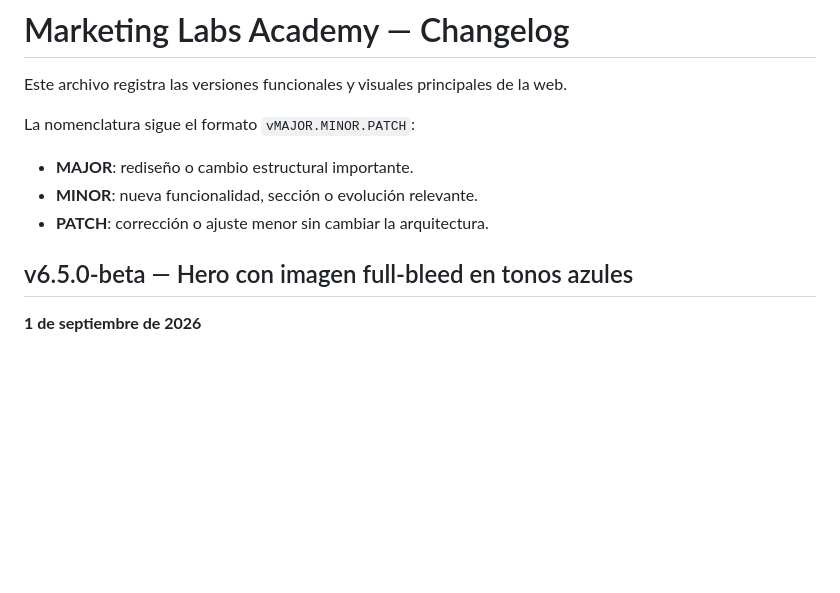
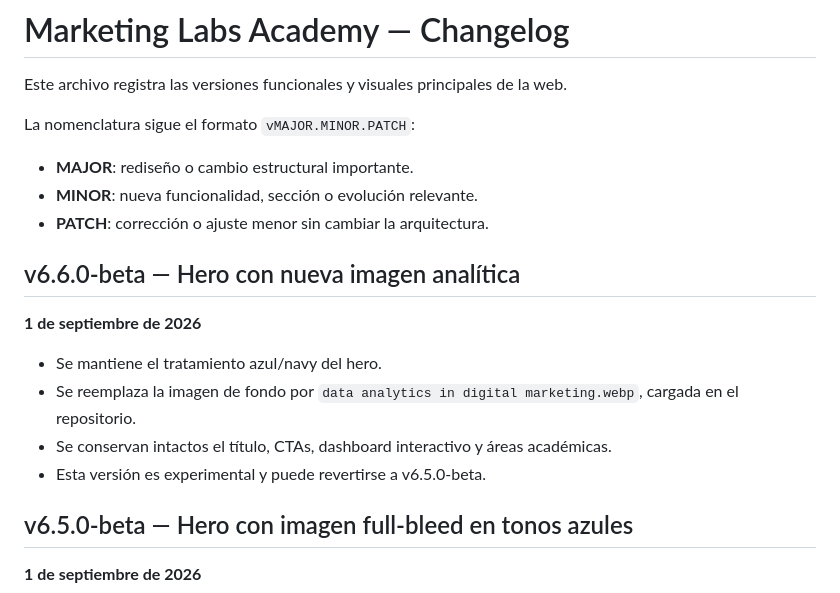
Before and after one commit to BenjaminJusto/MarketingLabs, a Markdown page: CHANGELOG.md, the part around the change. Rendered like a GitHub page; blank space fills up the shorter version.

Commit message:
Document v6.6.0-beta analytics background

```diff
--- a/CHANGELOG.md
+++ b/CHANGELOG.md
@@ -7,6 +7,14 @@ La nomenclatura sigue el formato `vMAJOR.MINOR.PATCH`:
 - **MAJOR**: rediseño o cambio estructural importante.
 - **MINOR**: nueva funcionalidad, sección o evolución relevante.
 - **PATCH**: corrección o ajuste menor sin cambiar la arquitectura.
+
+## v6.6.0-beta — Hero con nueva imagen analítica
+**1 de septiembre de 2026**
+
+- Se mantiene el tratamiento azul/navy del hero.
+- Se reemplaza la imagen de fondo por `data analytics in digital marketing.webp`, cargada en el repositorio.
+- Se conservan intactos el título, CTAs, dashboard interactivo y áreas académicas.
+- Esta versión es experimental y puede revertirse a v6.5.0-beta.
 
 ## v6.5.0-beta — Hero con imagen full-bleed en tonos azules
 **1 de septiembre de 2026**
```
